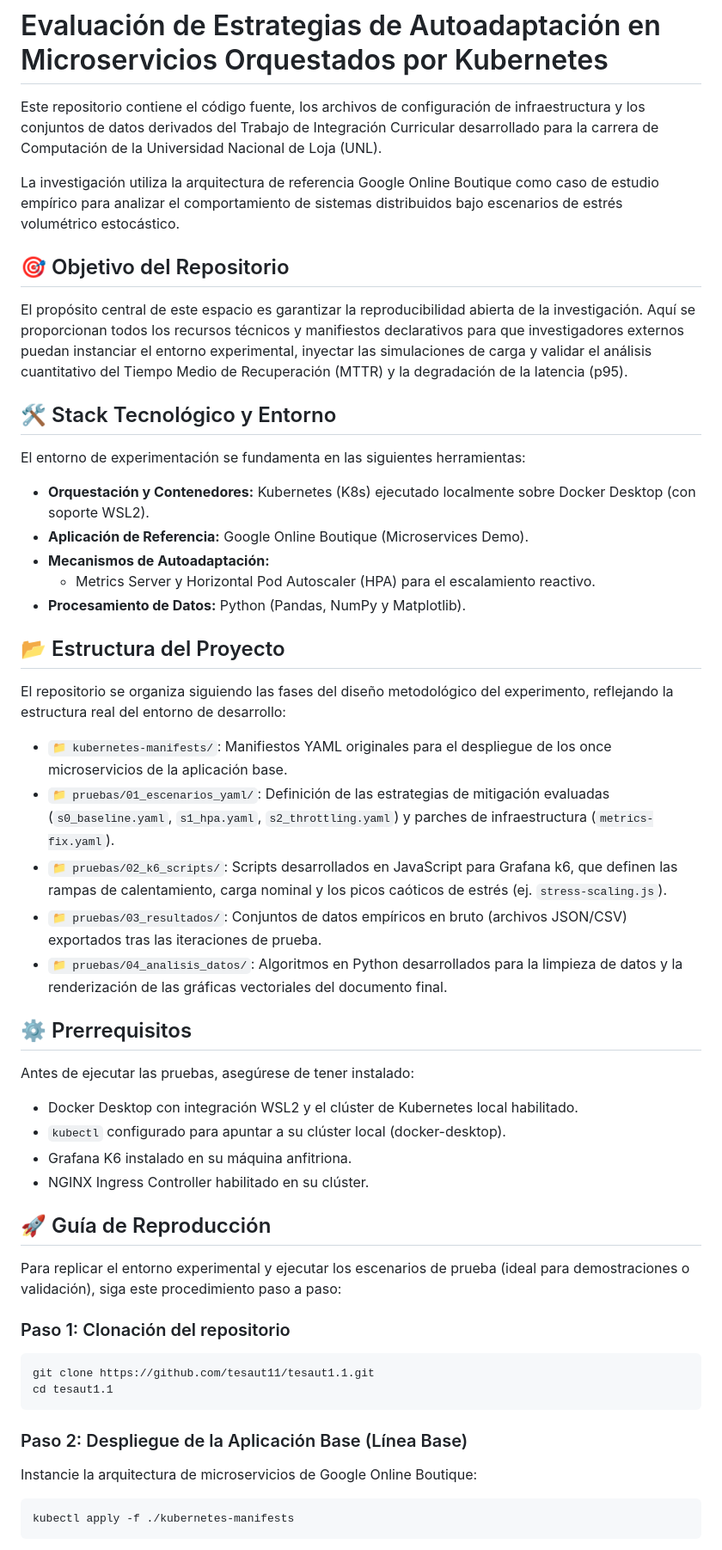
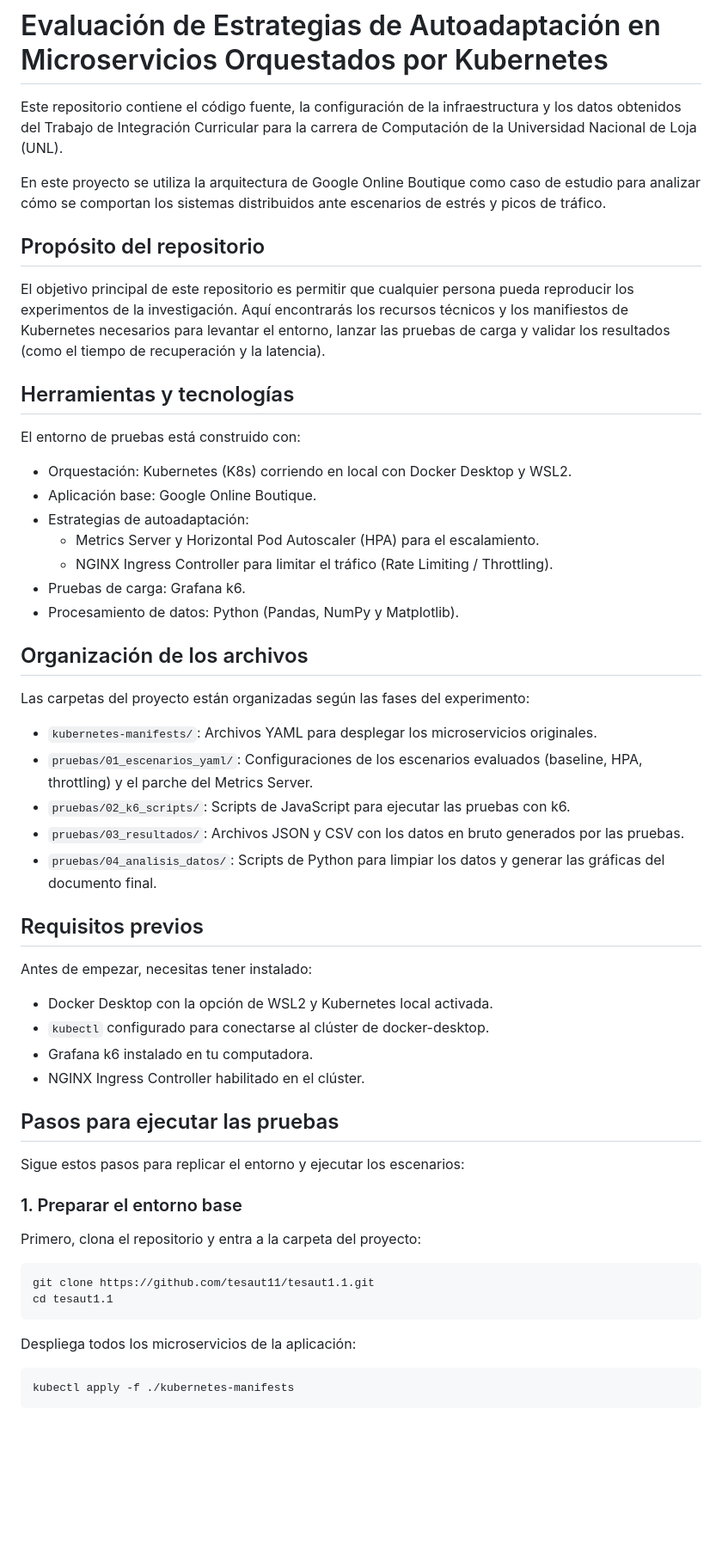
Before and after one commit to tesaut11/tesaut1.1, a Markdown page: README.md, the part around one of its changes. Shown at 86% size. GitHub-like rendering; blank space fills up the shorter version.

````diff
--- a/README.md
+++ b/README.md
@@ -1,56 +1,58 @@
 # Evaluación de Estrategias de Autoadaptación en Microservicios Orquestados por Kubernetes
 
-Este repositorio contiene el código fuente, los archivos de configuración de infraestructura y los conjuntos de datos derivados del Trabajo de Integración Curricular desarrollado para la carrera de Computación de la Universidad Nacional de Loja (UNL).
+Este repositorio contiene el código fuente, la configuración de la infraestructura y los datos obtenidos del Trabajo de Integración Curricular para la carrera de Computación de la Universidad Nacional de Loja (UNL).
 
-La investigación utiliza la arquitectura de referencia Google Online Boutique como caso de estudio empírico para analizar el comportamiento de sistemas distribuidos bajo escenarios de estrés volumétrico estocástico.
+En este proyecto se utiliza la arquitectura de Google Online Boutique como caso de estudio para analizar cómo se comportan los sistemas distribuidos ante escenarios de estrés y picos de tráfico.
 
-## 🎯 Objetivo del Repositorio
+## Propósito del repositorio
 
-El propósito central de este espacio es garantizar la reproducibilidad abierta de la investigación. Aquí se proporcionan todos los recursos técnicos y manifiestos declarativos para que investigadores externos puedan instanciar el entorno experimental, inyectar las simulaciones de carga y validar el análisis cuantitativo del Tiempo Medio de Recuperación (MTTR) y la degradación de la latencia (p95).
+El objetivo principal de este repositorio es permitir que cualquier persona pueda reproducir los experimentos de la investigación. Aquí encontrarás los recursos técnicos y los manifiestos de Kubernetes necesarios para levantar el entorno, lanzar las pruebas de carga y validar los resultados (como el tiempo de recuperación y la latencia).
 
-## 🛠️ Stack Tecnológico y Entorno
+## Herramientas y tecnologías
 
-El entorno de experimentación se fundamenta en las siguientes herramientas:
+El entorno de pruebas está construido con:
 
-* **Orquestación y Contenedores:** Kubernetes (K8s) ejecutado localmente sobre Docker Desktop (con soporte WSL2).
-* **Aplicación de Referencia:** Google Online Boutique (Microservices Demo).
-* **Mecanismos de Autoadaptación:**
-  * Metrics Server y Horizontal Pod Autoscaler (HPA) para el escalamiento reactivo.
-* **Procesamiento de Datos:** Python (Pandas, NumPy y Matplotlib).
+* Orquestación: Kubernetes (K8s) corriendo en local con Docker Desktop y WSL2.
+* Aplicación base: Google Online Boutique.
+* Estrategias de autoadaptación:
+  * Metrics Server y Horizontal Pod Autoscaler (HPA) para el escalamiento.
+  * NGINX Ingress Controller para limitar el tráfico (Rate Limiting / Throttling).
+* Pruebas de carga: Grafana k6.
+* Procesamiento de datos: Python (Pandas, NumPy y Matplotlib).
 
-## 📂 Estructura del Proyecto
+## Organización de los archivos
 
-El repositorio se organiza siguiendo las fases del diseño metodológico del experimento, reflejando la estructura real del entorno de desarrollo:
+Las carpetas del proyecto están organizadas según las fases del experimento:
 
-* `📁 kubernetes-manifests/`: Manifiestos YAML originales para el despliegue de los once microservicios de la aplicación base.
-* `📁 pruebas/01_escenarios_yaml/`: Definición de las estrategias de mitigación evaluadas (`s0_baseline.yaml`, `s1_hpa.yaml`, `s2_throttling.yaml`) y parches de infraestructura (`metrics-fix.yaml`).
-* `📁 pruebas/02_k6_scripts/`: Scripts desarrollados en JavaScript para Grafana k6, que definen las rampas de calentamiento, carga nominal y los picos caóticos de estrés (ej. `stress-scaling.js`).
-* `📁 pruebas/03_resultados/`: Conjuntos de datos empíricos en bruto (archivos JSON/CSV) exportados tras las iteraciones de prueba.
-* `📁 pruebas/04_analisis_datos/`: Algoritmos en Python desarrollados para la limpieza de datos y la renderización de las gráficas vectoriales del documento final.
+* `kubernetes-manifests/`: Archivos YAML para desplegar los microservicios originales.
+* `pruebas/01_escenarios_yaml/`: Configuraciones de los escenarios evaluados (baseline, HPA, throttling) y el parche del Metrics Server.
+* `pruebas/02_k6_scripts/`: Scripts de JavaScript para ejecutar las pruebas con k6.
+* `pruebas/03_resultados/`: Archivos JSON y CSV con los datos en bruto generados por las pruebas.
+* `pruebas/04_analisis_datos/`: Scripts de Python para limpiar los datos y generar las gráficas del documento final.
 
-## ⚙️ Prerrequisitos
+## Requisitos previos
 
-Antes de ejecutar las pruebas, asegúrese de tener instalado:
+Antes de empezar, necesitas tener instalado:
 
-* Docker Desktop con integración WSL2 y el clúster de Kubernetes local habilitado.
-* `kubectl` configurado para apuntar a su clúster local (docker-desktop).
-* Grafana K6 instalado en su máquina anfitriona.
-* NGINX Ingress Controller habilitado en su clúster.
+* Docker Desktop con la opción de WSL2 y Kubernetes local activada.
+* `kubectl` configurado para conectarse al clúster de docker-desktop.
+* Grafana k6 instalado en tu computadora.
+* NGINX Ingress Controller habilitado en el clúster.
 
-## 🚀 Guía de Reproducción
+## Pasos para ejecutar las pruebas
 
-Para replicar el entorno experimental y ejecutar los escenarios de prueba (ideal para demostraciones o validación), siga este procedimiento paso a paso:
+Sigue estos pasos para replicar el entorno y ejecutar los escenarios:
 
-### Paso 1: Clonación del repositorio
+### 1. Preparar el entorno base
+
+Primero, clona el repositorio y entra a la carpeta del proyecto:
 
 ```bash
 git clone https://github.com/tesaut11/tesaut1.1.git
 cd tesaut1.1
 ```
 
-### Paso 2: Despliegue de la Aplicación Base (Línea Base)
-
-Instancie la arquitectura de microservicios de Google Online Boutique:
+Despliega todos los microservicios de la aplicación:
 
 ```bash
 kubectl apply -f ./kubernetes-manifests
````
Also changed, not shown: other parts of README.md (+22 -37 lines).
